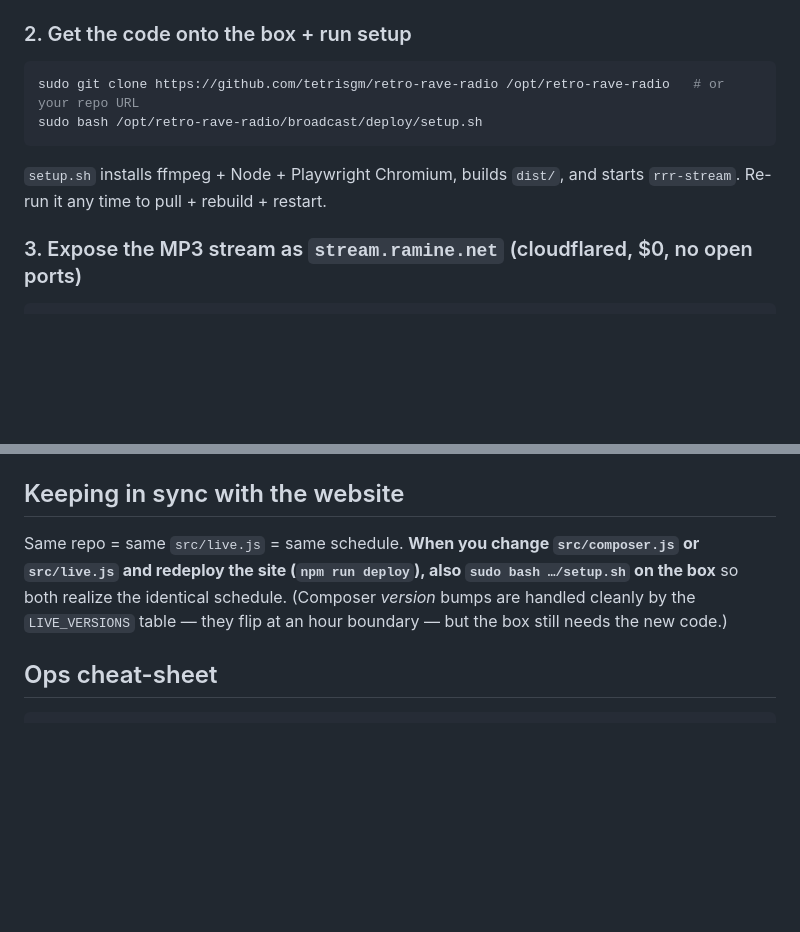
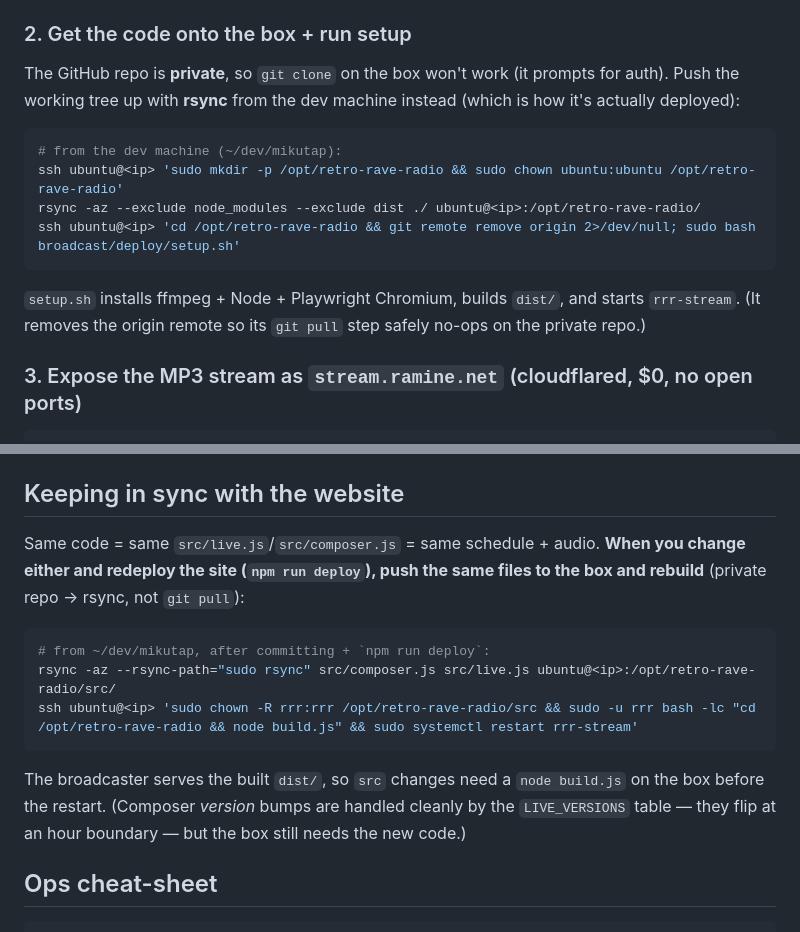
Before and after one commit to tetrisgm/chiptunes, a Markdown page: broadcast/deploy/README.md, 2 parts joined by grey strips. GitHub-like rendering; blank space fills up the shorter version.

Commit message:
deploy README: rsync (private repo) not git clone; src-change redeploy path

````diff
--- a/broadcast/deploy/README.md
+++ b/broadcast/deploy/README.md
@@ -26,12 +26,16 @@ together. The box must be NTP-synced (Ubuntu is by default) — that's what keep
 4. SSH in: `ssh ubuntu@<public-ip>`.
 
 ### 2. Get the code onto the box + run setup
+The GitHub repo is **private**, so `git clone` on the box won't work (it prompts for auth). Push
+the working tree up with **rsync** from the dev machine instead (which is how it's actually deployed):
 ```bash
-sudo git clone https://github.com/tetrisgm/retro-rave-radio /opt/retro-rave-radio   # or your repo URL
-sudo bash /opt/retro-rave-radio/broadcast/deploy/setup.sh
+# from the dev machine (~/dev/mikutap):
+ssh ubuntu@<ip> 'sudo mkdir -p /opt/retro-rave-radio && sudo chown ubuntu:ubuntu /opt/retro-rave-radio'
+rsync -az --exclude node_modules --exclude dist ./ ubuntu@<ip>:/opt/retro-rave-radio/
+ssh ubuntu@<ip> 'cd /opt/retro-rave-radio && git remote remove origin 2>/dev/null; sudo bash broadcast/deploy/setup.sh'
 ```
 `setup.sh` installs ffmpeg + Node + Playwright Chromium, builds `dist/`, and starts `rrr-stream`.
-Re-run it any time to pull + rebuild + restart.
+(It removes the origin remote so its `git pull` step safely no-ops on the private repo.)
 
 ### 3. Expose the MP3 stream as `stream.ramine.net` (cloudflared, $0, no open ports)
 ```bash
@@ -68,10 +72,17 @@ Now **`https://stream.ramine.net/radio.mp3`** is the URL to paste into **Roon
 - `/etc/retro-rave-radio.env` — `FFMPEG`, `RRR_STREAM_PORT`, `VIDEO_ENC=libx264`, `YT_STREAM_KEY`.
 
 ## Keeping in sync with the website
-Same repo = same `src/live.js` = same schedule. **When you change `src/composer.js` or `src/live.js`
-and redeploy the site (`npm run deploy`), also `sudo bash …/setup.sh` on the box** so both realize
-the identical schedule. (Composer *version* bumps are handled cleanly by the `LIVE_VERSIONS` table —
-they flip at an hour boundary — but the box still needs the new code.)
+Same code = same `src/live.js`/`src/composer.js` = same schedule + audio. **When you change either and
+redeploy the site (`npm run deploy`), push the same files to the box and rebuild** (private repo → rsync,
+not `git pull`):
+```bash
+# from ~/dev/mikutap, after committing + `npm run deploy`:
+rsync -az --rsync-path="sudo rsync" src/composer.js src/live.js ubuntu@<ip>:/opt/retro-rave-radio/src/
+ssh ubuntu@<ip> 'sudo chown -R rrr:rrr /opt/retro-rave-radio/src && sudo -u rrr bash -lc "cd /opt/retro-rave-radio && node build.js" && sudo systemctl restart rrr-stream'
+```
+The broadcaster serves the built `dist/`, so `src` changes need a `node build.js` on the box before the
+restart. (Composer *version* bumps are handled cleanly by the `LIVE_VERSIONS` table — they flip at an
+hour boundary — but the box still needs the new code.)
 
 ## Ops cheat-sheet
 ```bash
````
